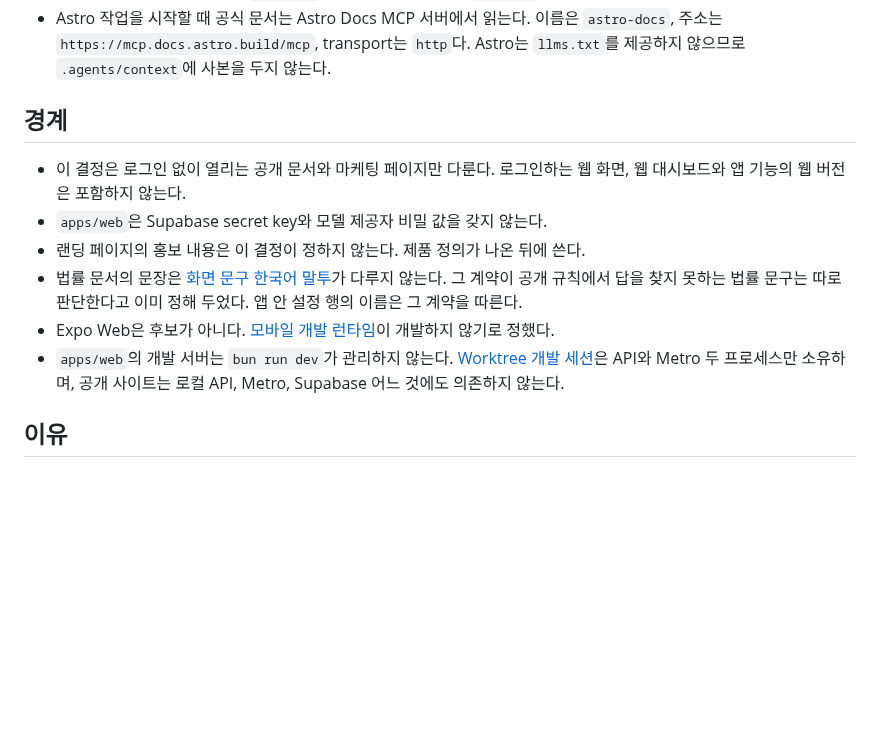
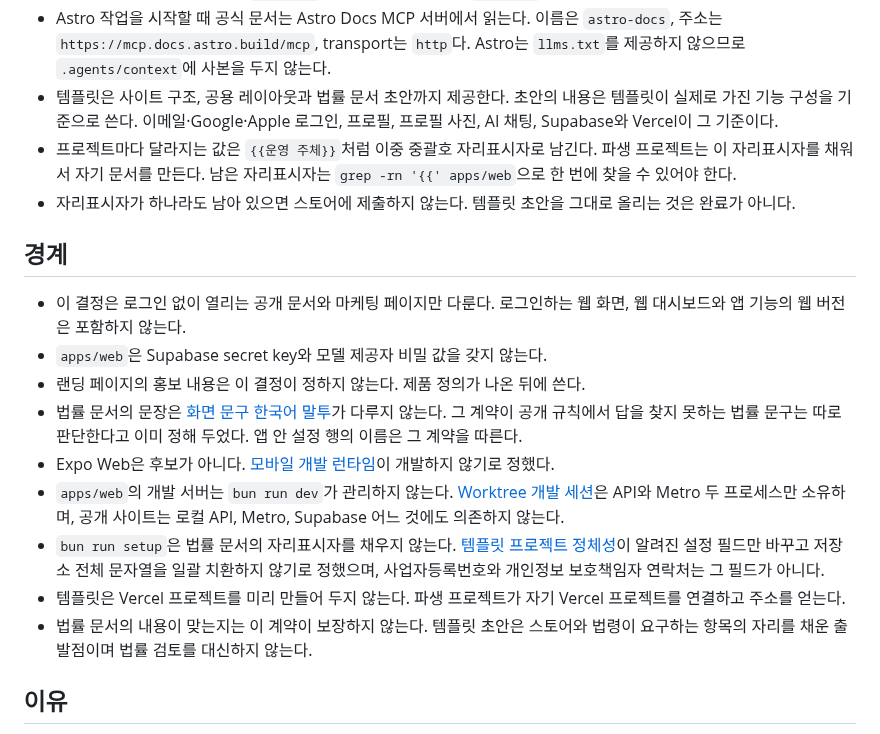
Before and after one commit to toy-crane/turbo-repo-template, a Markdown page: docs/decisions/web-public-site.md, the part around one of its changes. Drawn GitHub-style; blank space fills up the shorter version.

```diff
--- a/docs/decisions/web-public-site.md
+++ b/docs/decisions/web-public-site.md
@@ -15,6 +15,14 @@
 - Astro 작업을 시작할 때 공식 문서는 Astro Docs MCP 서버에서 읽는다. 이름은
   `astro-docs`, 주소는 `https://mcp.docs.astro.build/mcp`, transport는 `http`다.
   Astro는 `llms.txt`를 제공하지 않으므로 `.agents/context`에 사본을 두지 않는다.
+- 템플릿은 사이트 구조, 공용 레이아웃과 법률 문서 초안까지 제공한다. 초안의 내용은
+  템플릿이 실제로 가진 기능 구성을 기준으로 쓴다. 이메일·Google·Apple 로그인, 프로필,
+  프로필 사진, AI 채팅, Supabase와 Vercel이 그 기준이다.
+- 프로젝트마다 달라지는 값은 `{{운영 주체}}`처럼 이중 중괄호 자리표시자로 남긴다.
+  파생 프로젝트는 이 자리표시자를 채워서 자기 문서를 만든다. 남은 자리표시자는
+  `grep -rn '{{' apps/web`으로 한 번에 찾을 수 있어야 한다.
+- 자리표시자가 하나라도 남아 있으면 스토어에 제출하지 않는다. 템플릿 초안을 그대로
+  올리는 것은 완료가 아니다.
 
 ## 경계
 
@@ -30,6 +38,14 @@
 - `apps/web`의 개발 서버는 `bun run dev`가 관리하지 않는다.
   [Worktree 개발 세션](worktree-development-sessions.md)은 API와 Metro 두 프로세스만
   소유하며, 공개 사이트는 로컬 API, Metro, Supabase 어느 것에도 의존하지 않는다.
+- `bun run setup`은 법률 문서의 자리표시자를 채우지 않는다.
+  [템플릿 프로젝트 정체성](template-project-identity.md)이 알려진 설정 필드만 바꾸고
+  저장소 전체 문자열을 일괄 치환하지 않기로 정했으며, 사업자등록번호와 개인정보
+  보호책임자 연락처는 그 필드가 아니다.
+- 템플릿은 Vercel 프로젝트를 미리 만들어 두지 않는다. 파생 프로젝트가 자기 Vercel
+  프로젝트를 연결하고 주소를 얻는다.
+- 법률 문서의 내용이 맞는지는 이 계약이 보장하지 않는다. 템플릿 초안은 스토어와 법령이
+  요구하는 항목의 자리를 채운 출발점이며 법률 검토를 대신하지 않는다.
 
 ## 이유
 
```
Also changed, not shown: other parts of docs/decisions/web-public-site.md (+35 -5 lines), 1 other file.
